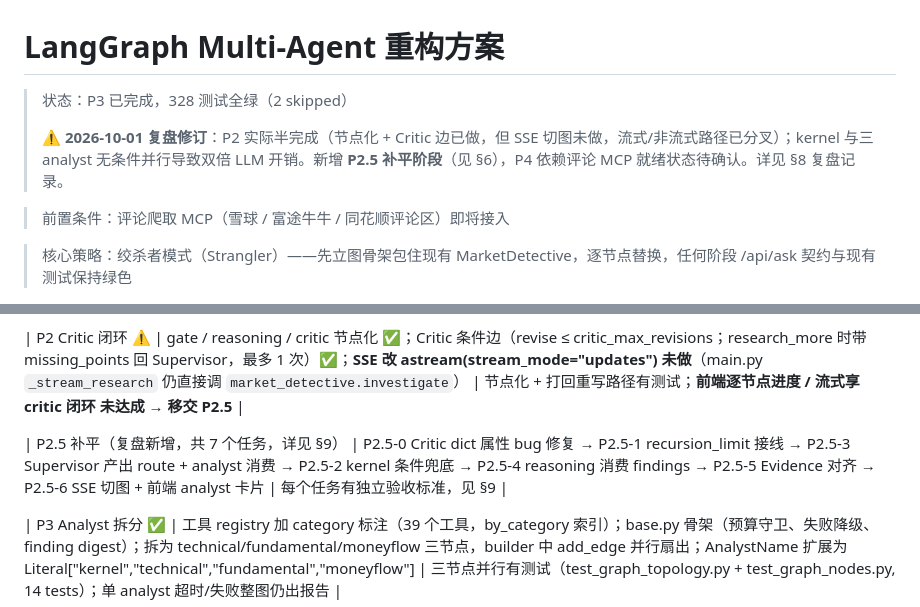
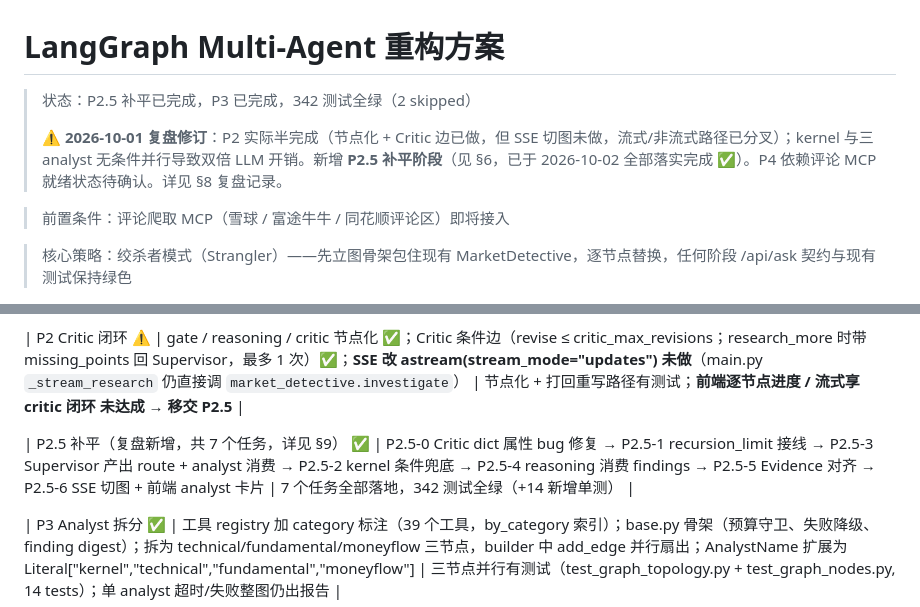
Before and after one commit to PhineasMarshell/Mosaic, a Markdown page: docs/langgraph-refactor-plan.md, 2 parts joined by grey strips. GitHub-like rendering.

Commit message:
docs: 标记 P2.5 阶段全部完成，更新测试基线为 342 全绿

```diff
--- a/docs/langgraph-refactor-plan.md
+++ b/docs/langgraph-refactor-plan.md
@@ -1,8 +1,8 @@
 # LangGraph Multi-Agent 重构方案
 
-> 状态：P3 已完成，328 测试全绿（2 skipped）
+> 状态：P2.5 补平已完成，P3 已完成，342 测试全绿（2 skipped）
 >
-> ⚠️ **2026-10-01 复盘修订**：P2 实际半完成（节点化 + Critic 边已做，但 SSE 切图未做，流式/非流式路径已分叉）；kernel 与三 analyst 无条件并行导致双倍 LLM 开销。新增 **P2.5 补平阶段**（见 §6），P4 依赖评论 MCP 就绪状态待确认。详见 §8 复盘记录。
+> ⚠️ **2026-10-01 复盘修订**：P2 实际半完成（节点化 + Critic 边已做，但 SSE 切图未做，流式/非流式路径已分叉）；kernel 与三 analyst 无条件并行导致双倍 LLM 开销。新增 **P2.5 补平阶段**（见 §6，已于 2026-10-02 全部落实完成 ✅）。P4 依赖评论 MCP 就绪状态待确认。详见 §8 复盘记录。
 
 > 前置条件：评论爬取 MCP（雪球 / 富途牛牛 / 同花顺评论区）即将接入
 
@@ -400,7 +400,7 @@ ToolMeta(
 
 | P2 Critic 闭环 ⚠️ | gate / reasoning / critic 节点化 ✅；Critic 条件边（revise ≤ critic_max_revisions；research_more 时带 missing_points 回 Supervisor，最多 1 次）✅；**SSE 改 astream(stream_mode="updates") 未做**（main.py `_stream_research` 仍直接调 `market_detective.investigate`） | 节点化 + 打回重写路径有测试；**前端逐节点进度 / 流式享 critic 闭环 未达成 → 移交 P2.5** |
 
-| P2.5 补平（复盘新增，共 7 个任务，详见 §9） | P2.5-0 Critic dict 属性 bug 修复 → P2.5-1 recursion_limit 接线 → P2.5-3 Supervisor 产出 route + analyst 消费 → P2.5-2 kernel 条件兜底 → P2.5-4 reasoning 消费 findings → P2.5-5 Evidence 对齐 → P2.5-6 SSE 切图 + 前端 analyst 卡片 | 每个任务有独立验收标准，见 §9 |
+| P2.5 补平（复盘新增，共 7 个任务，详见 §9） ✅ | P2.5-0 Critic dict 属性 bug 修复 → P2.5-1 recursion_limit 接线 → P2.5-3 Supervisor 产出 route + analyst 消费 → P2.5-2 kernel 条件兜底 → P2.5-4 reasoning 消费 findings → P2.5-5 Evidence 对齐 → P2.5-6 SSE 切图 + 前端 analyst 卡片 | 7 个任务全部落地，342 测试全绿（+14 新增单测） |
 
 | P3 Analyst 拆分 ✅ | 工具 registry 加 category 标注（39 个工具，by_category 索引）；base.py 骨架（预算守卫、失败降级、finding digest）；拆为 technical/fundamental/moneyflow 三节点，builder 中 add_edge 并行扇出；AnalystName 扩展为 Literal["kernel","technical","fundamental","moneyflow"] | 三节点并行有测试（test_graph_topology.py + test_graph_nodes.py, 14 tests）；单 analyst 超时/失败整图仍出报告 |
 
```
